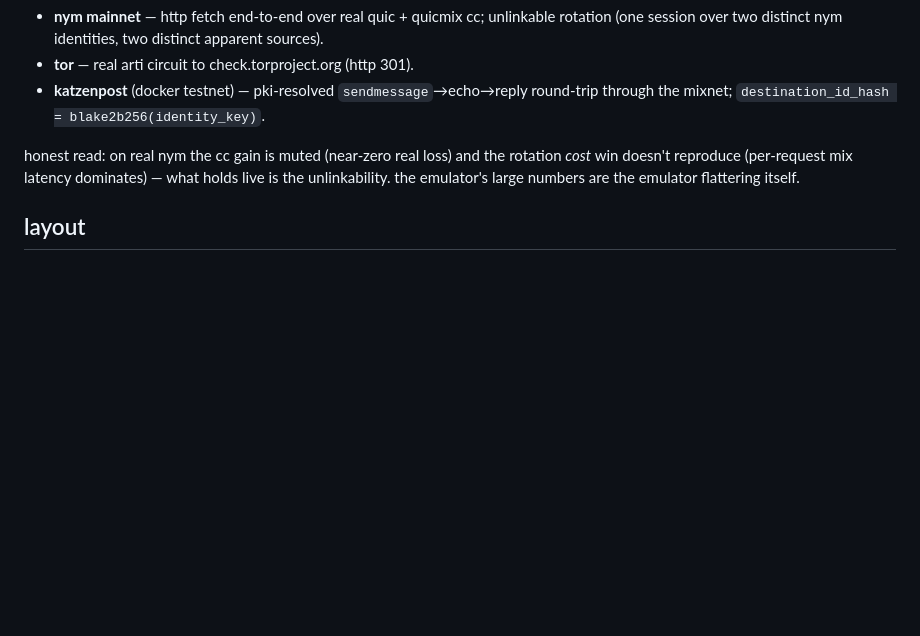
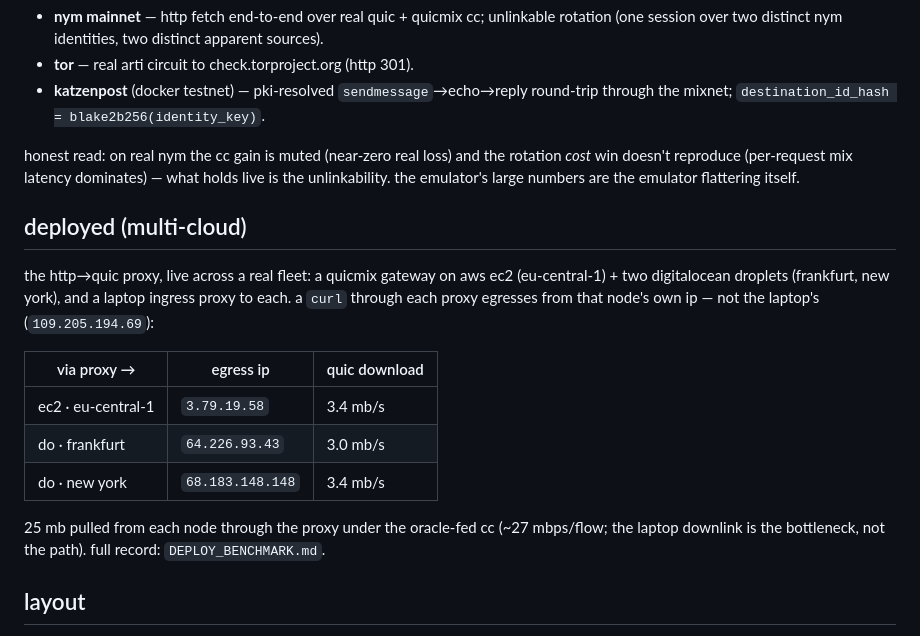
Before and after one commit to maceip/QUICMIX, a Markdown page: README.md, the part around the change. GitHub-like rendering; blank space fills up the shorter version.

Commit message:
readme: add multi-cloud deployment stats + benchmark doc
Co-Authored-By: Claude Opus 4.8 (1M context) <noreply@anthropic.com>

```diff
--- a/README.md
+++ b/README.md
@@ -112,6 +112,22 @@ honest read: on real nym the cc gain is muted (near-zero real loss) and the rota
 *cost* win doesn't reproduce (per-request mix latency dominates) — what holds live is
 the unlinkability. the emulator's large numbers are the emulator flattering itself.
 
+## deployed (multi-cloud)
+
+the http→quic proxy, live across a real fleet: a quicmix gateway on aws ec2
+(eu-central-1) + two digitalocean droplets (frankfurt, new york), and a laptop
+ingress proxy to each. a `curl` through each proxy egresses from that node's own ip —
+not the laptop's (`109.205.194.69`):
+
+| via proxy → | egress ip | quic download |
+|---|---|---|
+| ec2 · eu-central-1 | `3.79.19.58` | 3.4 mb/s |
+| do · frankfurt | `64.226.93.43` | 3.0 mb/s |
+| do · new york | `68.183.148.148` | 3.4 mb/s |
+
+25 mb pulled from each node through the proxy under the oracle-fed cc (~27 mbps/flow;
+the laptop downlink is the bottleneck, not the path). full record: `DEPLOY_BENCHMARK.md`.
+
 ## layout
 
 - `src/` — core: `MixTransport`, oracle-fed cc (`client`, `sched`), rotation, emulator,
```
Also changed, not shown: DEPLOY_BENCHMARK.md (added, +86 -0 lines).
